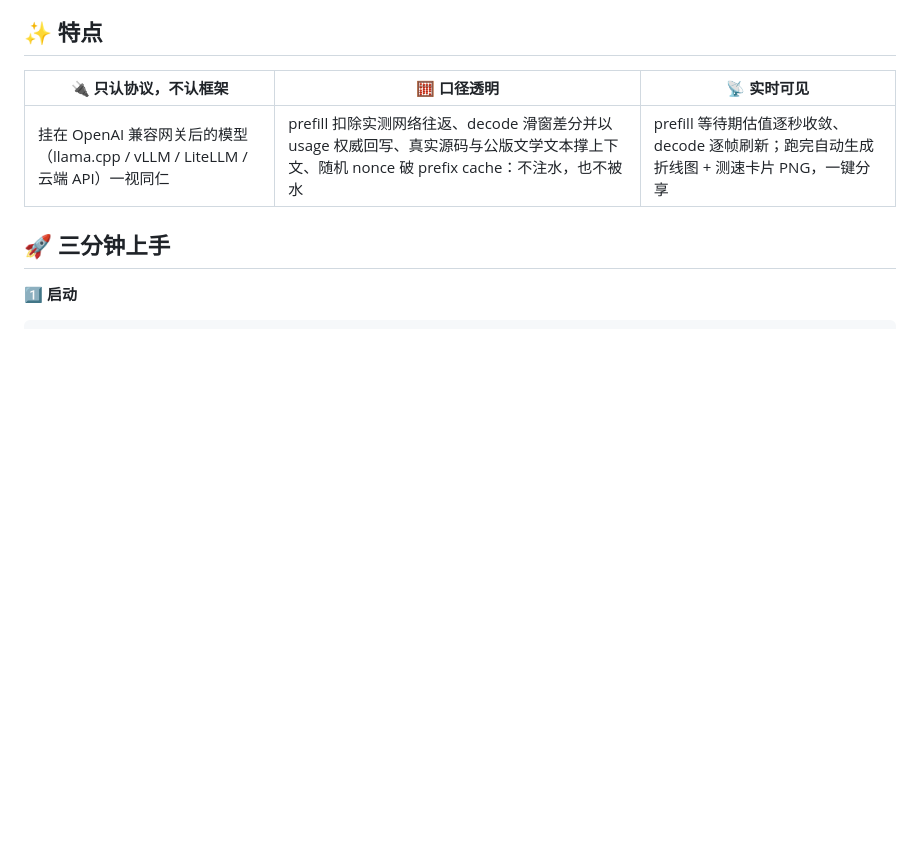
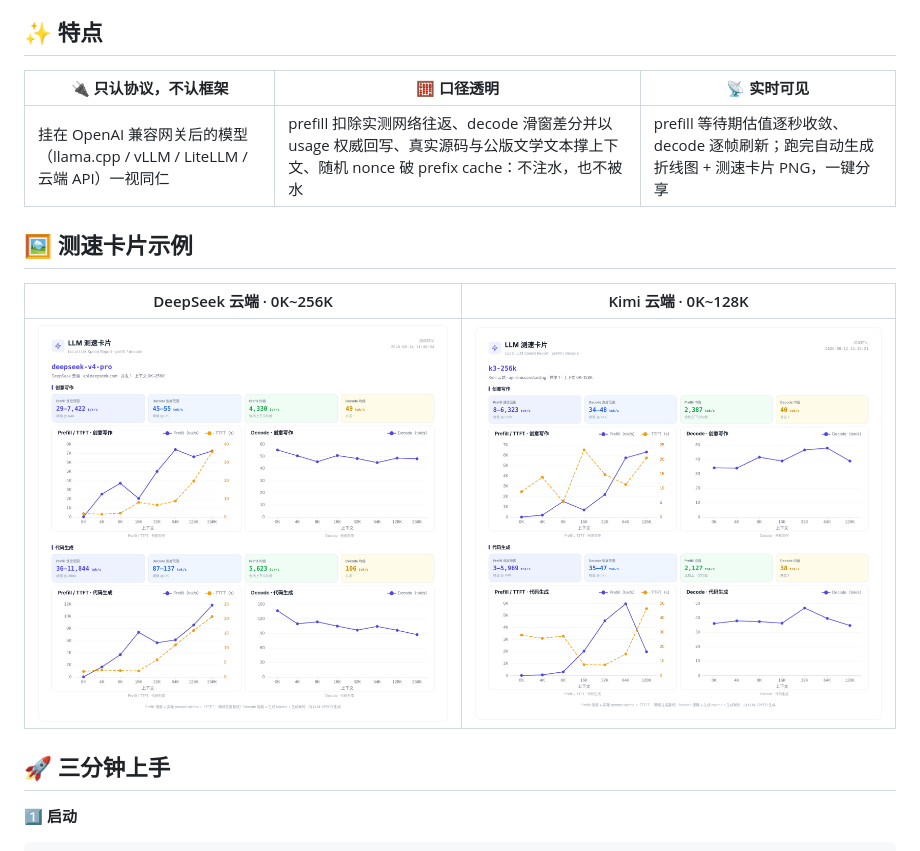
Before and after one commit to zify9000/LLM-SPEED, a Markdown page: README.md, the part around the change. Rendered like a GitHub page; pictures changed too: docs/images/speed-card-deepseek-v4-pro.png (added), docs/images/speed-card-k3-256k.png (added); blank space fills up the shorter version.

Commit message:
README 增加测速卡片示例图

```diff
--- a/README.md
+++ b/README.md
@@ -19,6 +19,12 @@
 | 🔌 只认协议，不认框架 | 🧮 口径透明 | 📡 实时可见 |
 | --- | --- | --- |
 | 挂在 OpenAI 兼容网关后的模型（llama.cpp / vLLM / LiteLLM / 云端 API）一视同仁 | prefill 扣除实测网络往返、decode 滑窗差分并以 usage 权威回写、真实源码与公版文学文本撑上下文、随机 nonce 破 prefix cache：不注水，也不被水 | prefill 等待期估值逐秒收敛、decode 逐帧刷新；跑完自动生成折线图 + 测速卡片 PNG，一键分享 |
+
+## 🖼️ 测速卡片示例
+
+| DeepSeek 云端 · 0K~256K | Kimi 云端 · 0K~128K |
+| --- | --- |
+| ![deepseek-v4-pro 测速卡片](docs/images/speed-card-deepseek-v4-pro.png) | ![k3-256k 测速卡片](docs/images/speed-card-k3-256k.png) |
 
 ## 🚀 三分钟上手
 
```
